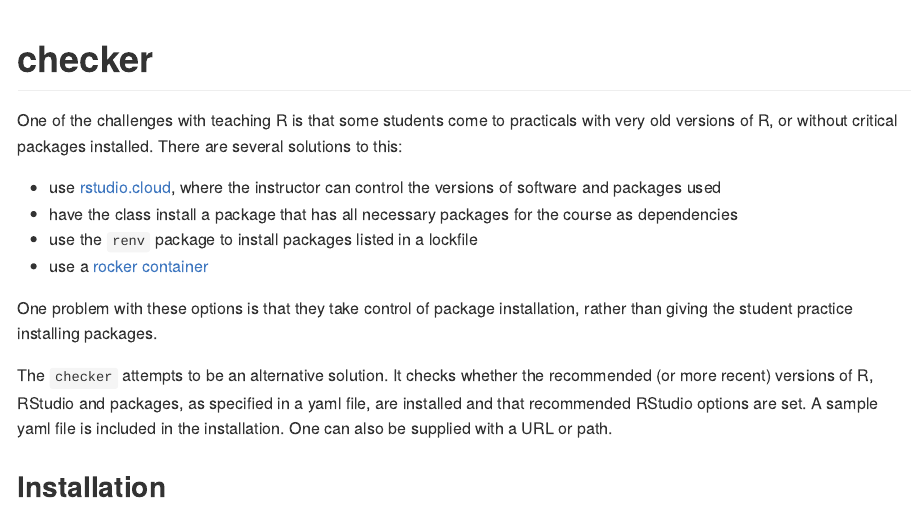
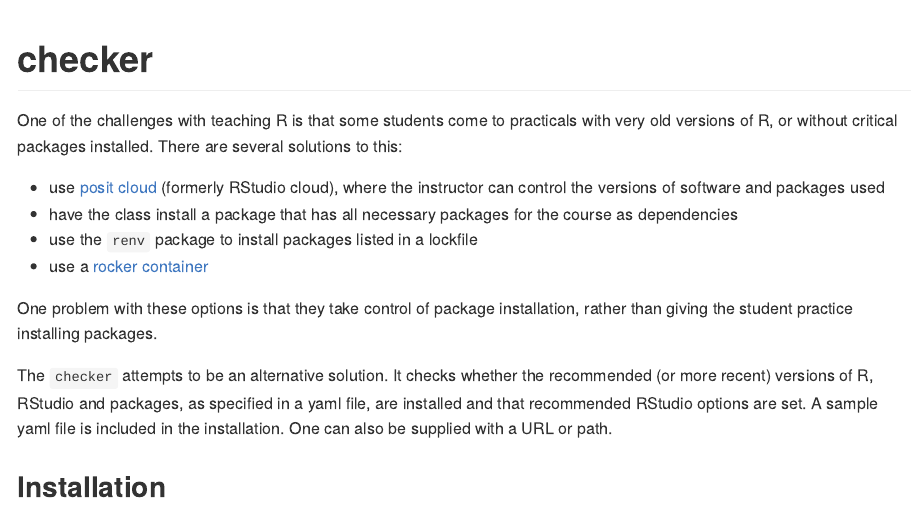
Before and after one commit to richardjtelford/checker, an R Markdown document (README.Rmd): the page in a window 1100 px wide, from its top. The pictures show the output file README.md that the author committed with the source, drawn offline in the style of GitHub; long lines of code are wrapped; badge pictures from the web are left out.

Commit message:
rstudio cloud -> posit

```diff
--- a/README.Rmd
+++ b/README.Rmd
@@ -22,7 +22,7 @@
 One of the challenges with teaching R is that some students come to practicals with very old versions of R, or without critical packages installed.
 There are several solutions to this:
 
-- use [rstudio.cloud](rstudio.cloud), where the instructor can control the versions of software and packages used
+- use [posit cloud](https://posit.cloud/) (formerly RStudio cloud), where the instructor can control the versions of software and packages used
 - have the class install a package that has all necessary packages for the course as dependencies
 - use the `renv` package to install packages listed in a lockfile
 - use a [rocker container](https://rocker-project.org/)
```
Also changed, not shown: README.md, docs/pkgdown.yml, 1 other file.
